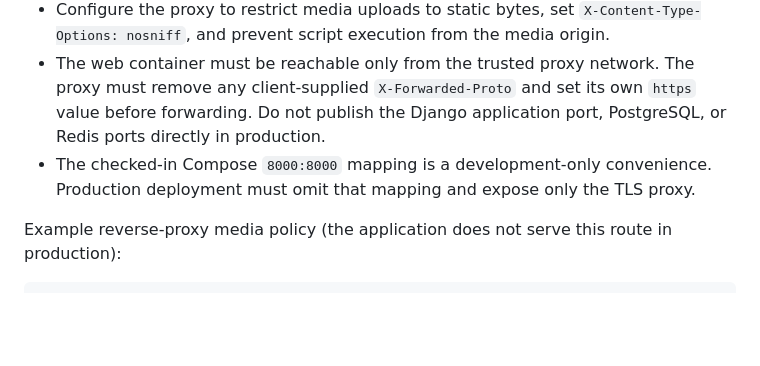
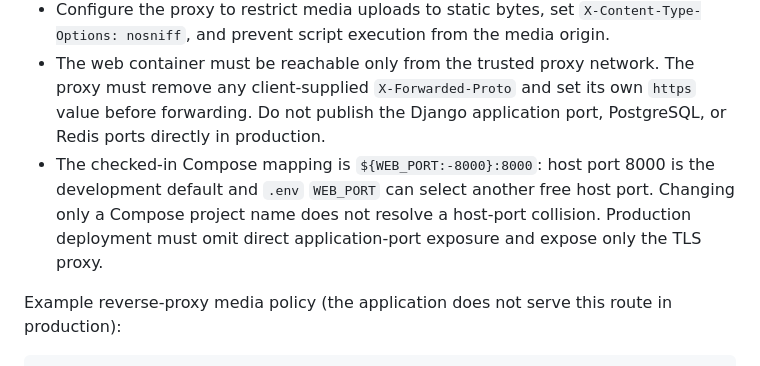
Before and after one commit to shshuu/Tiny_Second-hand_Shopping_Platform, a Markdown page: docs/28_security_hardening.md, the part around the change. Drawn GitHub-style; blank space fills up the shorter version.

```diff
--- a/docs/28_security_hardening.md
+++ b/docs/28_security_hardening.md
@@ -21,7 +21,7 @@
 - Use a production database/Redis with network ACLs, TLS where available, backups, rotation, and non-default credentials.
 - Configure the proxy to restrict media uploads to static bytes, set `X-Content-Type-Options: nosniff`, and prevent script execution from the media origin.
 - The web container must be reachable only from the trusted proxy network. The proxy must remove any client-supplied `X-Forwarded-Proto` and set its own `https` value before forwarding. Do not publish the Django application port, PostgreSQL, or Redis ports directly in production.
-- The checked-in Compose `8000:8000` mapping is a development-only convenience. Production deployment must omit that mapping and expose only the TLS proxy.
+- The checked-in Compose mapping is `${WEB_PORT:-8000}:8000`: host port 8000 is the development default and `.env` `WEB_PORT` can select another free host port. Changing only a Compose project name does not resolve a host-port collision. Production deployment must omit direct application-port exposure and expose only the TLS proxy.
 
 Example reverse-proxy media policy (the application does not serve this route in production):
 
```
Also changed, not shown: README.md (+5 -4 lines), docs/tiny-secondhand-platform-section28-final.md (+1 -1 lines).
